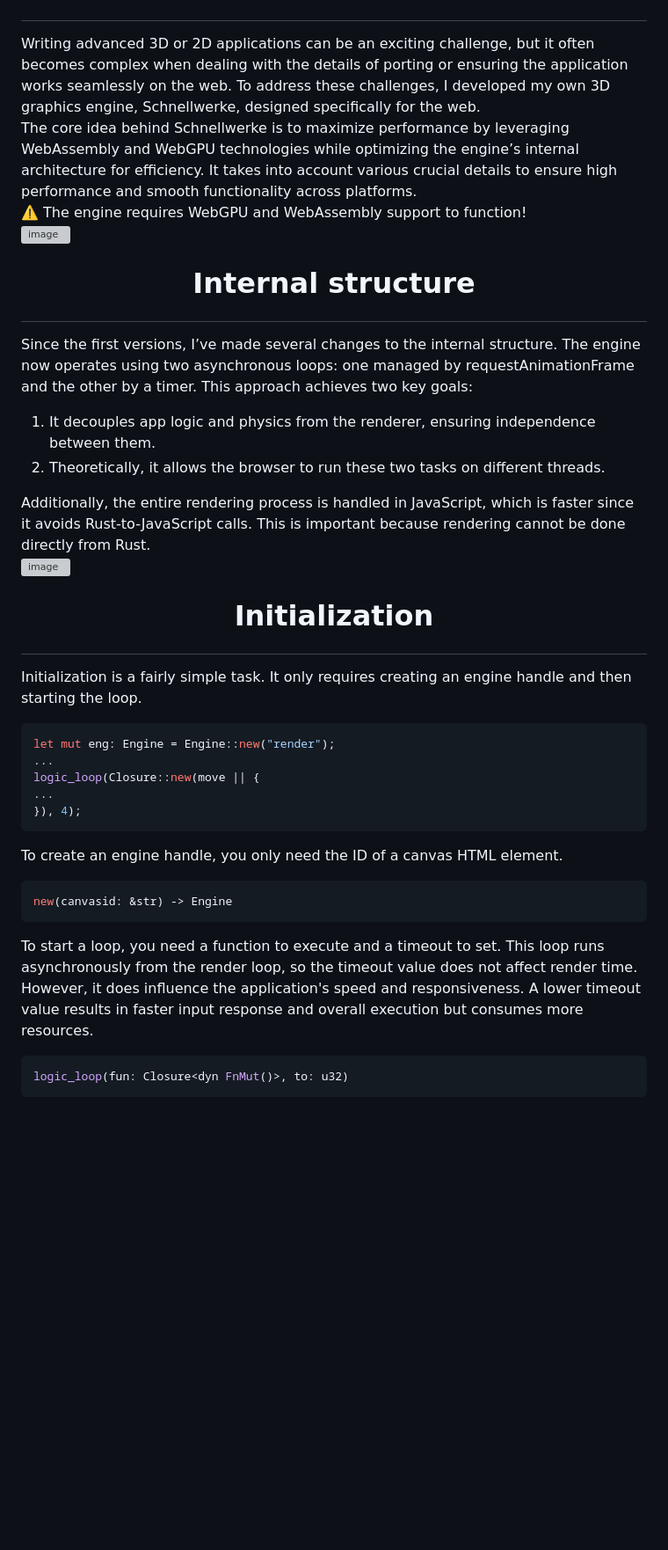
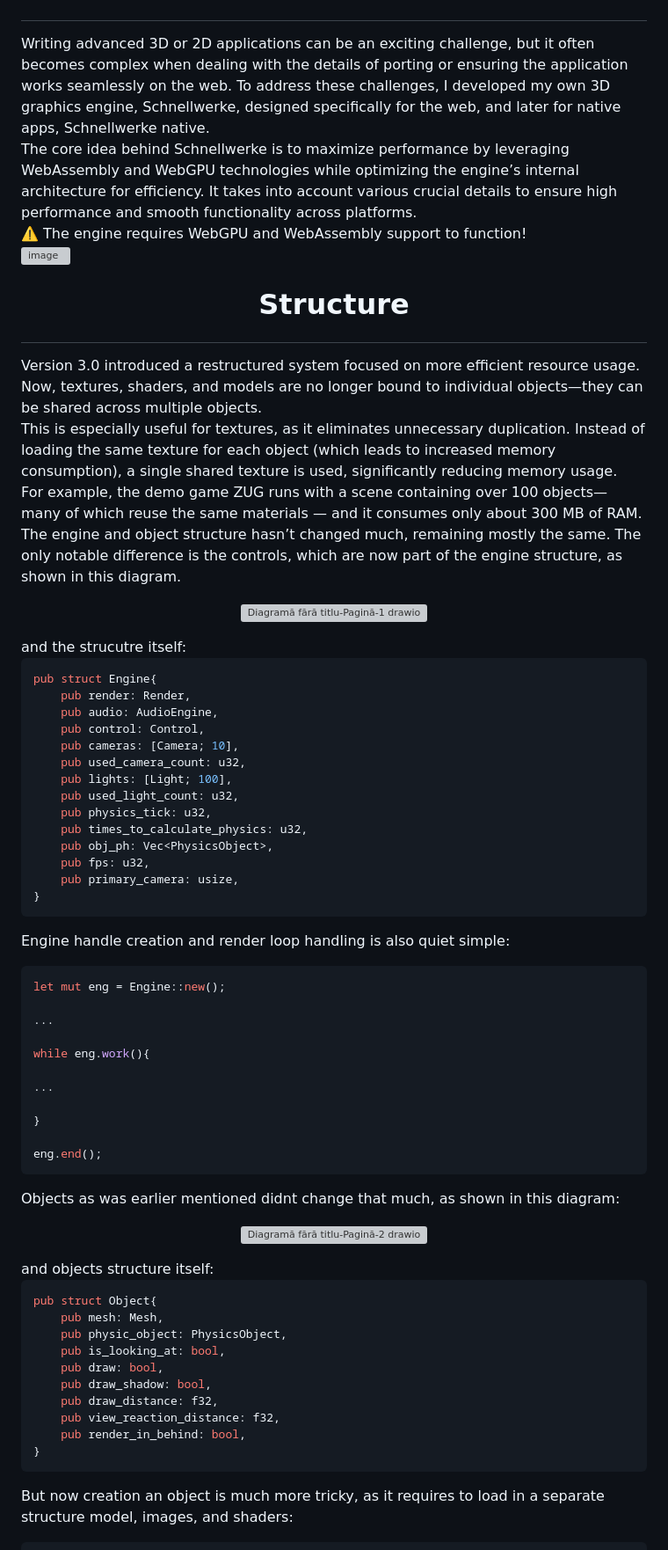
Before and after one commit to VitionVlad/schnellwerke, a Markdown page: README.md, the part around the change printed below. Shown: that part at 88% size. GitHub-like rendering; blank space fills up the shorter version; grey boxes are pictures that could not be loaded.

````diff
--- a/README.md
+++ b/README.md
@@ -1,35 +1,65 @@
 # <p align="center"> <img src="https://github.com/VitionVlad/schnellwerke/blob/main/assets/logo_long.png"> </p>
-Writing advanced 3D or 2D applications can be an exciting challenge, but it often becomes complex when dealing with the details of porting or ensuring the application works seamlessly on the web. To address these challenges, I developed my own 3D graphics engine, Schnellwerke, designed specifically for the web.
+Writing advanced 3D or 2D applications can be an exciting challenge, but it often becomes complex when dealing with the details of porting or ensuring the application works seamlessly on the web. To address these challenges, I developed my own 3D graphics engine, Schnellwerke, designed specifically for the web, and later for native apps, Schnellwerke native.
 The core idea behind Schnellwerke is to maximize performance by leveraging WebAssembly and WebGPU technologies while optimizing the engine’s internal architecture for efficiency. It takes into account various crucial details to ensure high performance and smooth functionality across platforms.
 ⚠️ The engine requires WebGPU and WebAssembly support to function!
-![image](https://github.com/user-attachments/assets/b304d9b0-a353-4ba1-b987-e47910f605a0)
-# <p align="center"> Internal structure </p>
-Since the first versions, I’ve made several changes to the internal structure. The engine now operates using two asynchronous loops: one managed by requestAnimationFrame and the other by a timer. This approach achieves two key goals:
-1. It decouples app logic and physics from the renderer, ensuring independence between them.
-2. Theoretically, it allows the browser to run these two tasks on different threads.
-
-Additionally, the entire rendering process is handled in JavaScript, which is faster since it avoids Rust-to-JavaScript calls. This is important because rendering cannot be done directly from Rust.
-![image](https://github.com/user-attachments/assets/f95a01ae-7d87-44e3-ba83-228db0d2b574)
-
-# <p align="center"> Initialization </p>
-
-Initialization is a fairly simple task. It only requires creating an engine handle and then starting the loop.
+<img width="1600" height="900" alt="image" src="https://github.com/user-attachments/assets/0b09f2d3-6be1-4af0-a8e5-b9d0c9047d9e" />
+# <p align="center"> Structure  </p>
+Version 3.0 introduced a restructured system focused on more efficient resource usage. Now, textures, shaders, and models are no longer bound to individual objects—they can be shared across multiple objects.
+This is especially useful for textures, as it eliminates unnecessary duplication. Instead of loading the same texture for each object (which leads to increased memory consumption), a single shared texture is used, significantly reducing memory usage.
+For example, the demo game ZUG runs with a scene containing over 100 objects—many of which reuse the same materials — and it consumes only about 300 MB of RAM.
+The engine and object structure hasn’t changed much, remaining mostly the same. The only notable difference is the controls, which are now part of the engine structure, as shown in this diagram.
+<p align="center"><img width="602" height="622" alt="Diagramă fără titlu-Pagină-1 drawio" src="https://github.com/user-attachments/assets/3e6b3ecf-67af-4a25-8325-e272f89e98dd" /> </p>
+and the strucutre itself:
 
 ```rust
-let mut eng: Engine = Engine::new("render");
-...
-logic_loop(Closure::new(move || {
-...
-}), 4);
+pub struct Engine{
+    pub render: Render,
+    pub audio: AudioEngine,
+    pub control: Control,
+    pub cameras: [Camera; 10],
+    pub used_camera_count: u32,
+    pub lights: [Light; 100],
+    pub used_light_count: u32,
+    pub physics_tick: u32,
+    pub times_to_calculate_physics: u32,
+    pub obj_ph: Vec<PhysicsObject>,
+    pub fps: u32,
+    pub primary_camera: usize,
+}
 ```
 
-To create an engine handle, you only need the ID of a canvas HTML element.
+Engine handle creation and render loop handling is also quiet simple:
 
 ```rust
-new(canvasid: &str) -> Engine
+let mut eng = Engine::new();
+
+...
+
+while eng.work(){
+
+...
+
+}
+
+eng.end();
 ```
 
-To start a loop, you need a function to execute and a timeout to set. This loop runs asynchronously from the render loop, so the timeout value does not affect render time. However, it does influence the application's speed and responsiveness. A lower timeout value results in faster input response and overall execution but consumes more resources.
+Objects as was earlier mentioned didnt change that much, as shown in this diagram:
+<p align="center"><img width="621" height="382" alt="Diagramă fără titlu-Pagină-2 drawio" src="https://github.com/user-attachments/assets/3104494d-1da7-40af-9cfe-adc1047312b2" /></p>
+and objects structure itself:
 
 ```rust
-logic_loop(fun: Closure<dyn FnMut()>, to: u32)
+pub struct Object{
+    pub mesh: Mesh,
+    pub physic_object: PhysicsObject,
+    pub is_looking_at: bool,
+    pub draw: bool,
+    pub draw_shadow: bool,
+    pub draw_distance: f32,
+    pub view_reaction_distance: f32,
+    pub render_in_behind: bool,
+}
+```
+
+But now creation an object is much more tricky, as it requires to load in a separate structure model, images, and shaders:
+
````
Also changed, not shown: other parts of README.md (+116 -174 lines).
